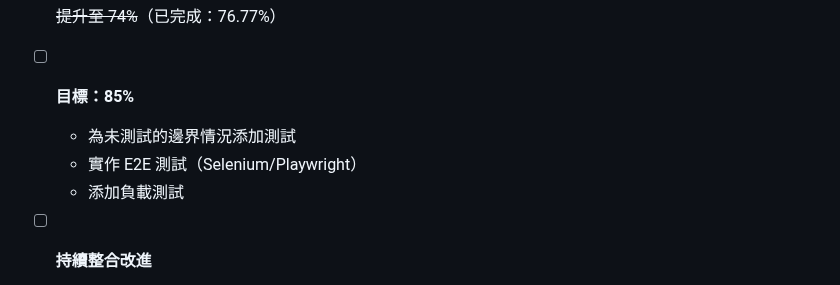
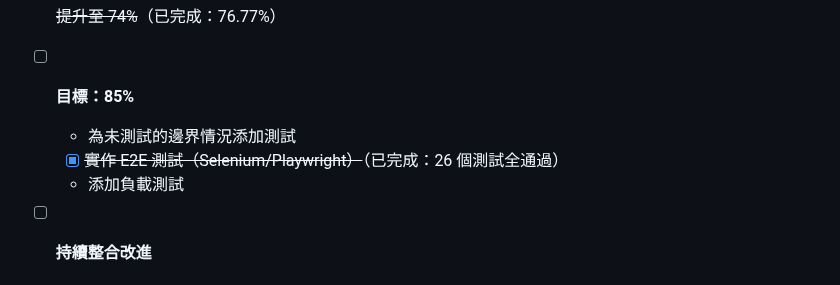
Before and after one commit to Cody8722/accounting-system, a Markdown page: docs/ROADMAP.md, the part around the change. Drawn GitHub-style.

Commit message:
docs: Mark E2E testing as completed in roadmap
- Updated ROADMAP.md to reflect completion of E2E test implementation
- All 26 E2E tests passing successfully using Playwright
- Tests cover authentication, budget/stats, records, and settings

https://claude.ai/code/session_0172rXe6de9jd95QFikgucJi

```diff
--- a/docs/ROADMAP.md
+++ b/docs/ROADMAP.md
@@ -84,7 +84,7 @@
 - [x] ~~提升至 74%~~（已完成：76.77%）
 - [ ] **目標：85%**
   - 為未測試的邊界情況添加測試
-  - 實作 E2E 測試（Selenium/Playwright）
+  - [x] ~~實作 E2E 測試（Selenium/Playwright）~~（已完成：26 個測試全通過）
   - 添加負載測試
 
 - [ ] **持續整合改進**
```
